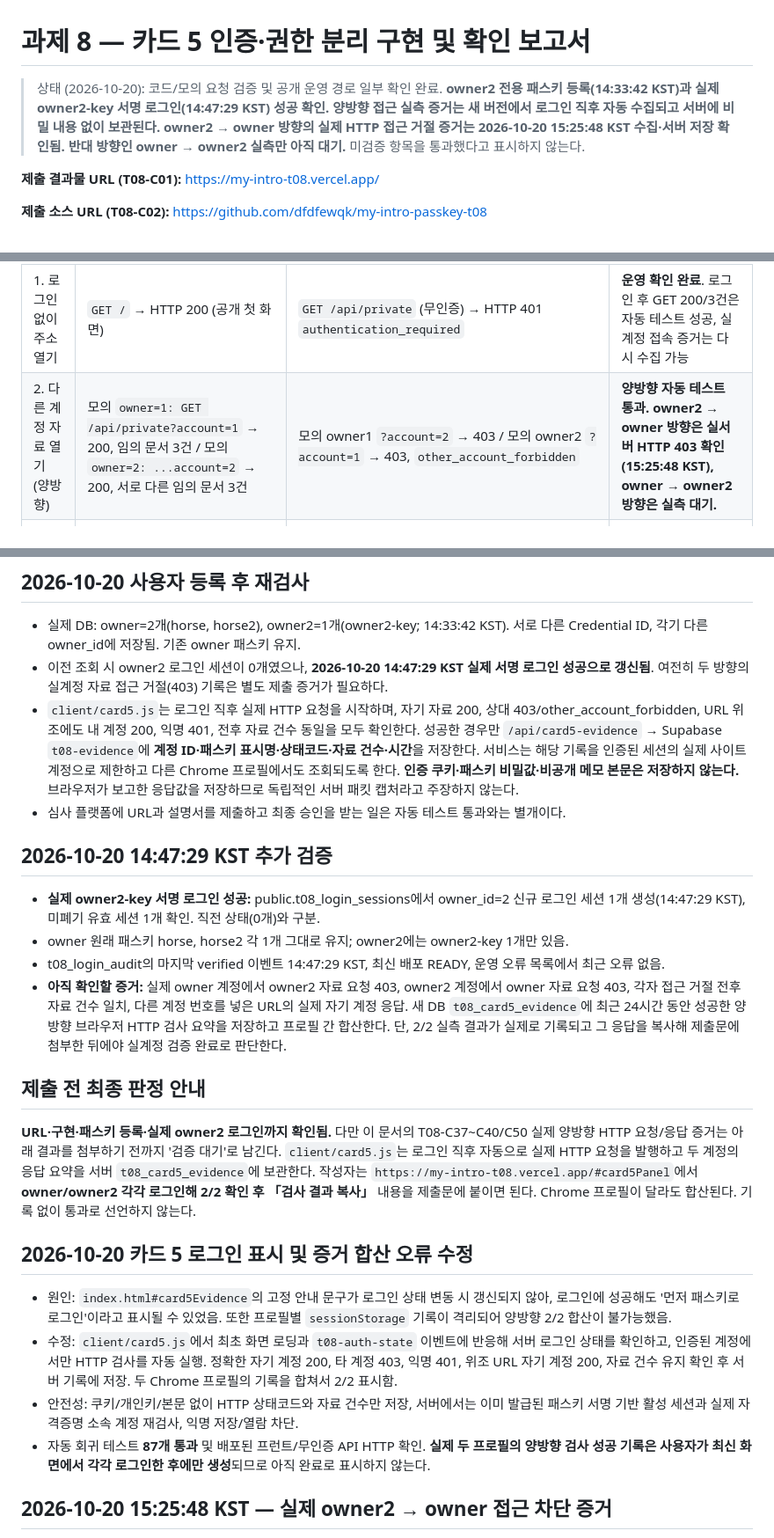
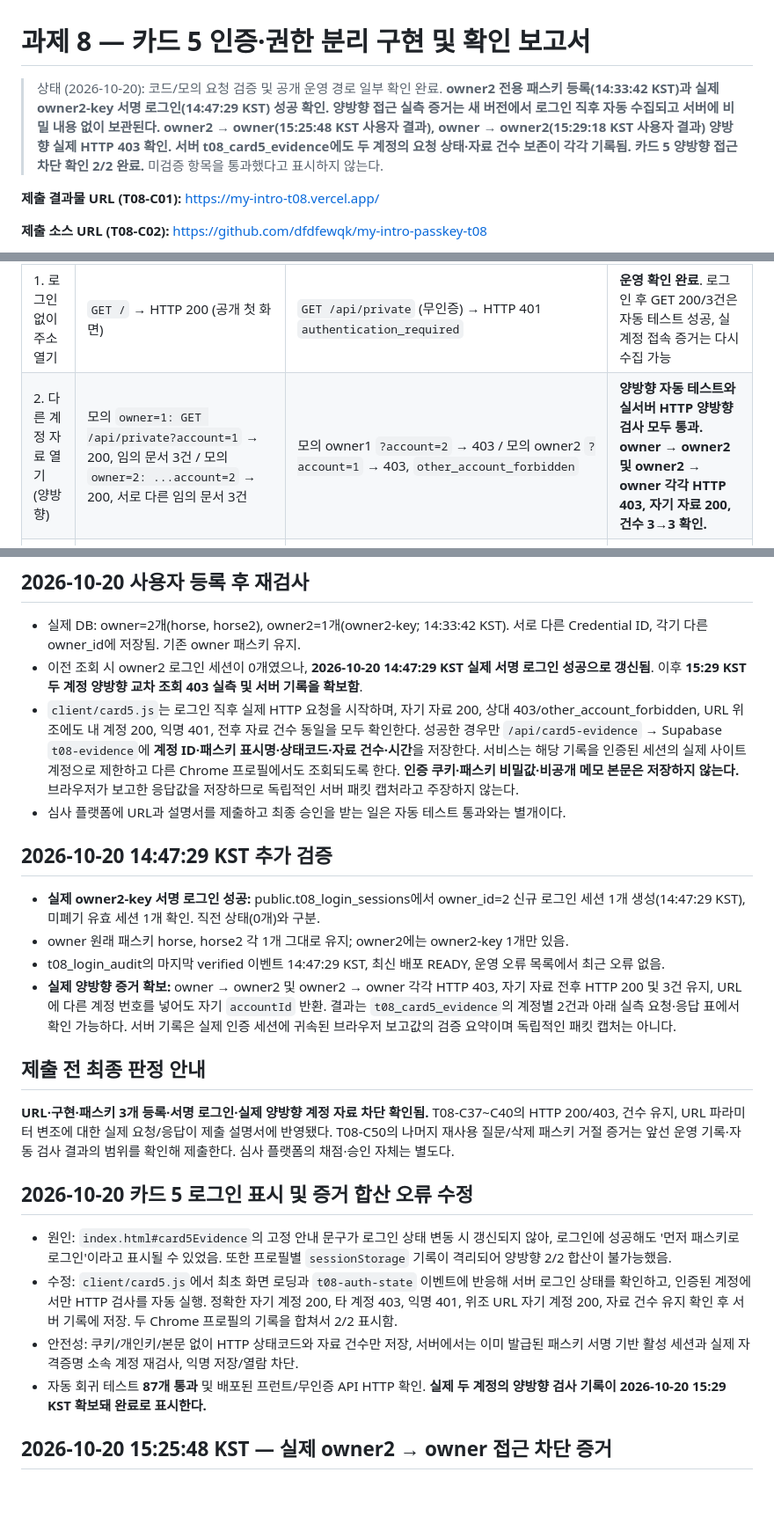
Before and after one commit to dfdfewqk/my-intro-passkey-t08, a Markdown page: CARD5.md, 3 parts joined by grey strips. Shown at 88% size. GitHub-like rendering; blank space fills up the shorter version.

Commit message:
Complete Card 5 report with both real cross-account HTTP 403 proofs, per-account 3-to-3 preservation and spoof rejection

```diff
--- a/CARD5.md
+++ b/CARD5.md
@@ -1,6 +1,6 @@
 # 과제 8 — 카드 5 인증·권한 분리 구현 및 확인 보고서
 
-> 상태 (2026-10-20): 코드/모의 요청 검증 및 공개 운영 경로 일부 확인 완료. **owner2 전용 패스키 등록(14:33:42 KST)과 실제 owner2-key 서명 로그인(14:47:29 KST) 성공 확인. 양방향 접근 실측 증거는 새 버전에서 로그인 직후 자동 수집되고 서버에 비밀 내용 없이 보관된다. owner2 → owner 방향의 실제 HTTP 접근 거절 증거는 2026-10-20 15:25:48 KST 수집·서버 저장 확인됨. 반대 방향인 owner → owner2 실측만 아직 대기.** 미검증 항목을 통과했다고 표시하지 않는다.
+> 상태 (2026-10-20): 코드/모의 요청 검증 및 공개 운영 경로 일부 확인 완료. **owner2 전용 패스키 등록(14:33:42 KST)과 실제 owner2-key 서명 로그인(14:47:29 KST) 성공 확인. 양방향 접근 실측 증거는 새 버전에서 로그인 직후 자동 수집되고 서버에 비밀 내용 없이 보관된다. owner2 → owner(15:25:48 KST 사용자 결과), owner → owner2(15:29:18 KST 사용자 결과) 양방향 실제 HTTP 403 확인. 서버 t08_card5_evidence에도 두 계정의 요청 상태·자료 건수 보존이 각각 기록됨. 카드 5 양방향 접근 차단 확인 2/2 완료.** 미검증 항목을 통과했다고 표시하지 않는다.
 
 **제출 결과물 URL (T08-C01):** https://my-intro-t08.vercel.app/
 
@@ -41,7 +41,7 @@
 | 확인 네 가지 | 통과/허용 요청 | 거절 요청 | 증거와 현재 판정 |
 |---|---|---|---|
 | 1. 로그인 없이 주소 열기 | `GET /` → HTTP 200 (공개 첫 화면) | `GET /api/private` (무인증) → HTTP 401 `authentication_required` | **운영 확인 완료**. 로그인 후 GET 200/3건은 자동 테스트 성공, 실계정 접속 증거는 다시 수집 가능 |
-| 2. 다른 계정 자료 열기 (양방향) | 모의 `owner=1: GET /api/private?account=1` → 200, 임의 문서 3건 / 모의 `owner=2: ...account=2` → 200, 서로 다른 임의 문서 3건 | 모의 owner1 `?account=2` → 403 / 모의 owner2 `?account=1` → 403, `other_account_forbidden` | **양방향 자동 테스트 통과. owner2 → owner 방향은 실서버 HTTP 403 확인(15:25:48 KST), owner → owner2 방향은 실측 대기.** |
+| 2. 다른 계정 자료 열기 (양방향) | 모의 `owner=1: GET /api/private?account=1` → 200, 임의 문서 3건 / 모의 `owner=2: ...account=2` → 200, 서로 다른 임의 문서 3건 | 모의 owner1 `?account=2` → 403 / 모의 owner2 `?account=1` → 403, `other_account_forbidden` | **양방향 자동 테스트와 실서버 HTTP 양방향 검사 모두 통과. owner → owner2 및 owner2 → owner 각각 HTTP 403, 자기 자료 200, 건수 3→3 확인.** |
 | 3. 이미 쓴 질문 재사용 | `POST /api/auth {action:'options'}` → 200; 실제 패스키 정상 서명 검증 이력 존재 | 운영 `POST /api/auth {action:'verify',challengeId:... ,response: 위조된 값}` → 401 `unknown_credential`, **같은 challengeId 재요청** → 409 `challenge_expired_or_replayed` | **운영 확인**. 이 시험은 *위조된 첫 서명*을 사용했으므로, 정상 서명 응답 자체의 반복 제출 증거와 구별 |
 | 4. 삭제된 키 로그인 | 삭제 후 남은 horse/horse2의 서버 로그인 검증 성공 이력 및 기존 owner 키 2개 유지 | 삭제한 credential ID가 등록 목록에서 제거돼 `unknown_credential` 401 처리되는 소스/테스트가 존재 | **운영 삭제/재로그인 이력 + 자동 테스트 확인**. 실제 삭제된 패스키로 브라우저 로그인 시도 증거는 별도 보강 가능 |
 
@@ -90,7 +90,7 @@ owner2 패스키는 2026-10-20 14:33:42 KST 등록, 14:47:29 로그인 검증
 ## 2026-10-20 사용자 등록 후 재검사
 
 - 실제 DB: owner=2개(horse, horse2), owner2=1개(owner2-key; 14:33:42 KST). 서로 다른 Credential ID, 각기 다른 owner_id에 저장됨. 기존 owner 패스키 유지.
-- 이전 조회 시 owner2 로그인 세션이 0개였으나, **2026-10-20 14:47:29 KST 실제 서명 로그인 성공으로 갱신됨**. 여전히 두 방향의 실계정 자료 접근 거절(403) 기록은 별도 제출 증거가 필요하다.
+- 이전 조회 시 owner2 로그인 세션이 0개였으나, **2026-10-20 14:47:29 KST 실제 서명 로그인 성공으로 갱신됨**. 이후 **15:29 KST 두 계정 양방향 교차 조회 403 실측 및 서버 기록을 확보함**.
 - `client/card5.js`는 로그인 직후 실제 HTTP 요청을 시작하며, 자기 자료 200, 상대 403/other_account_forbidden, URL 위조에도 내 계정 200, 익명 401, 전후 자료 건수 동일을 모두 확인한다. 성공한 경우만 `/api/card5-evidence` → Supabase `t08-evidence`에 **계정 ID·패스키 표시명·상태코드·자료 건수·시간**을 저장한다. 서비스는 해당 기록을 인증된 세션의 실제 사이트 계정으로 제한하고 다른 Chrome 프로필에서도 조회되도록 한다. **인증 쿠키·패스키 비밀값·비공개 메모 본문은 저장하지 않는다.** 브라우저가 보고한 응답값을 저장하므로 독립적인 서버 패킷 캡처라고 주장하지 않는다.
 - 심사 플랫폼에 URL과 설명서를 제출하고 최종 승인을 받는 일은 자동 테스트 통과와는 별개이다.
 
@@ -99,18 +99,18 @@ owner2 패스키는 2026-10-20 14:33:42 KST 등록, 14:47:29 로그인 검증
 - **실제 owner2-key 서명 로그인 성공:** public.t08_login_sessions에서 owner_id=2 신규 로그인 세션 1개 생성(14:47:29 KST), 미폐기 유효 세션 1개 확인. 직전 상태(0개)와 구분.
 - owner 원래 패스키 horse, horse2 각 1개 그대로 유지; owner2에는 owner2-key 1개만 있음.
 - t08_login_audit의 마지막 verified 이벤트 14:47:29 KST, 최신 배포 READY, 운영 오류 목록에서 최근 오류 없음.
-- **아직 확인할 증거:** 실제 owner 계정에서 owner2 자료 요청 403, owner2 계정에서 owner 자료 요청 403, 각자 접근 거절 전후 자료 건수 일치, 다른 계정 번호를 넣은 URL의 실제 자기 계정 응답. 새 DB `t08_card5_evidence`에 최근 24시간 동안 성공한 양방향 브라우저 HTTP 검사 요약을 저장하고 프로필 간 합산한다. 단, 2/2 실측 결과가 실제로 기록되고 그 응답을 복사해 제출문에 첨부한 뒤에야 실계정 검증 완료로 판단한다.
+- **실제 양방향 증거 확보:** owner → owner2 및 owner2 → owner 각각 HTTP 403, 자기 자료 전후 HTTP 200 및 3건 유지, URL에 다른 계정 번호를 넣어도 자기 `accountId` 반환. 결과는 `t08_card5_evidence`의 계정별 2건과 아래 실측 요청·응답 표에서 확인 가능하다. 서버 기록은 실제 인증 세션에 귀속된 브라우저 보고값의 검증 요약이며 독립적인 패킷 캡처는 아니다.
 
 ## 제출 전 최종 판정 안내
 
-**URL·구현·패스키 등록·실제 owner2 로그인까지 확인됨.** 다만 이 문서의 T08-C37~C40/C50 실제 양방향 HTTP 요청/응답 증거는 아래 결과를 첨부하기 전까지 '검증 대기'로 남긴다. `client/card5.js`는 로그인 직후 자동으로 실제 HTTP 요청을 발행하고 두 계정의 응답 요약을 서버 `t08_card5_evidence`에 보관한다. 작성자는 `https://my-intro-t08.vercel.app/#card5Panel`에서 **owner/owner2 각각 로그인해 2/2 확인 후 「검사 결과 복사」** 내용을 제출문에 붙이면 된다. Chrome 프로필이 달라도 합산된다. 기록 없이 통과로 선언하지 않는다.
+**URL·구현·패스키 3개 등록·서명 로그인·실제 양방향 계정 자료 차단 확인됨.** T08-C37~C40의 HTTP 200/403, 건수 유지, URL 파라미터 변조에 대한 실제 요청/응답이 제출 설명서에 반영됐다. T08-C50의 나머지 재사용 질문/삭제 패스키 거절 증거는 앞선 운영 기록·자동 검사 결과의 범위를 확인해 제출한다. 심사 플랫폼의 채점·승인 자체는 별도다.
 
 ## 2026-10-20 카드 5 로그인 표시 및 증거 합산 오류 수정
 
 - 원인: `index.html#card5Evidence`의 고정 안내 문구가 로그인 상태 변동 시 갱신되지 않아, 로그인에 성공해도 '먼저 패스키로 로그인'이라고 표시될 수 있었음. 또한 프로필별 `sessionStorage` 기록이 격리되어 양방향 2/2 합산이 불가능했음.
 - 수정: `client/card5.js`에서 최초 화면 로딩과 `t08-auth-state` 이벤트에 반응해 서버 로그인 상태를 확인하고, 인증된 계정에서만 HTTP 검사를 자동 실행. 정확한 자기 계정 200, 타 계정 403, 익명 401, 위조 URL 자기 계정 200, 자료 건수 유지 확인 후 서버 기록에 저장. 두 Chrome 프로필의 기록을 합쳐서 2/2 표시함.
 - 안전성: 쿠키/개인키/본문 없이 HTTP 상태코드와 자료 건수만 저장, 서버에서는 이미 발급된 패스키 서명 기반 활성 세션과 실제 자격증명 소속 계정 재검사, 익명 저장/열람 차단.
-- 자동 회귀 테스트 **87개 통과** 및 배포된 프런트/무인증 API HTTP 확인. **실제 두 프로필의 양방향 검사 성공 기록은 사용자가 최신 화면에서 각각 로그인한 후에만 생성**되므로 아직 완료로 표시하지 않는다.
+- 자동 회귀 테스트 **87개 통과** 및 배포된 프런트/무인증 API HTTP 확인. **실제 두 계정의 양방향 검사 기록이 2026-10-20 15:29 KST 확보돼 완료로 표시한다.**
 
 
 ## 2026-10-20 15:25:48 KST — 실제 owner2 → owner 접근 차단 증거
```
Also changed, not shown: other parts of CARD5.md (+28 -5 lines).
